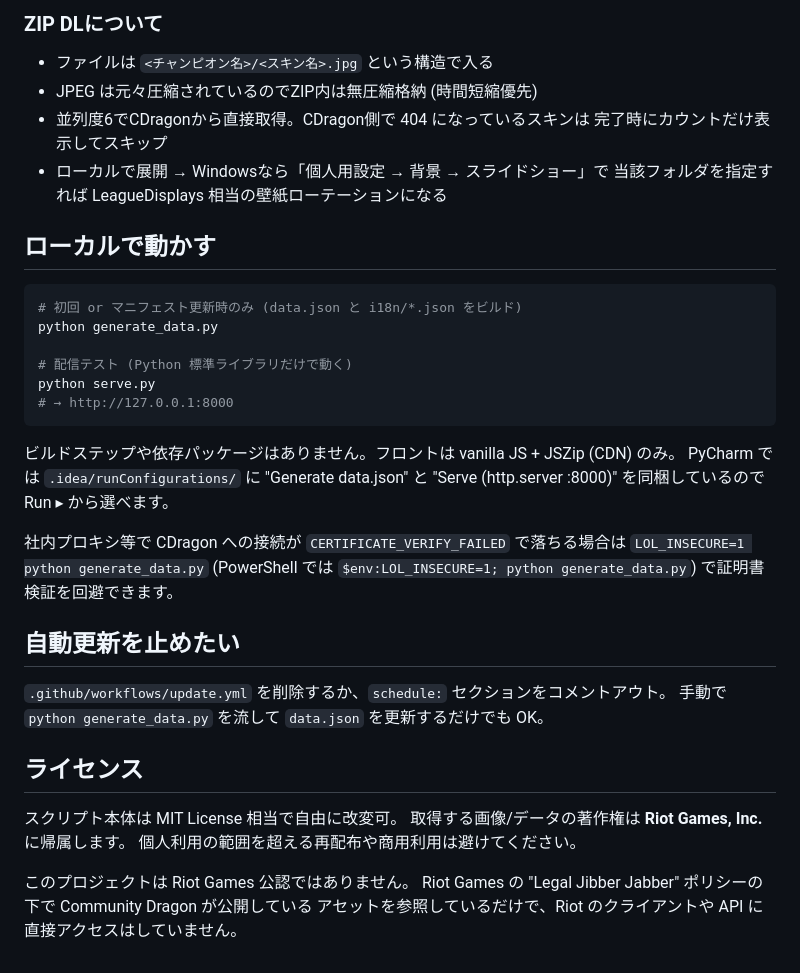
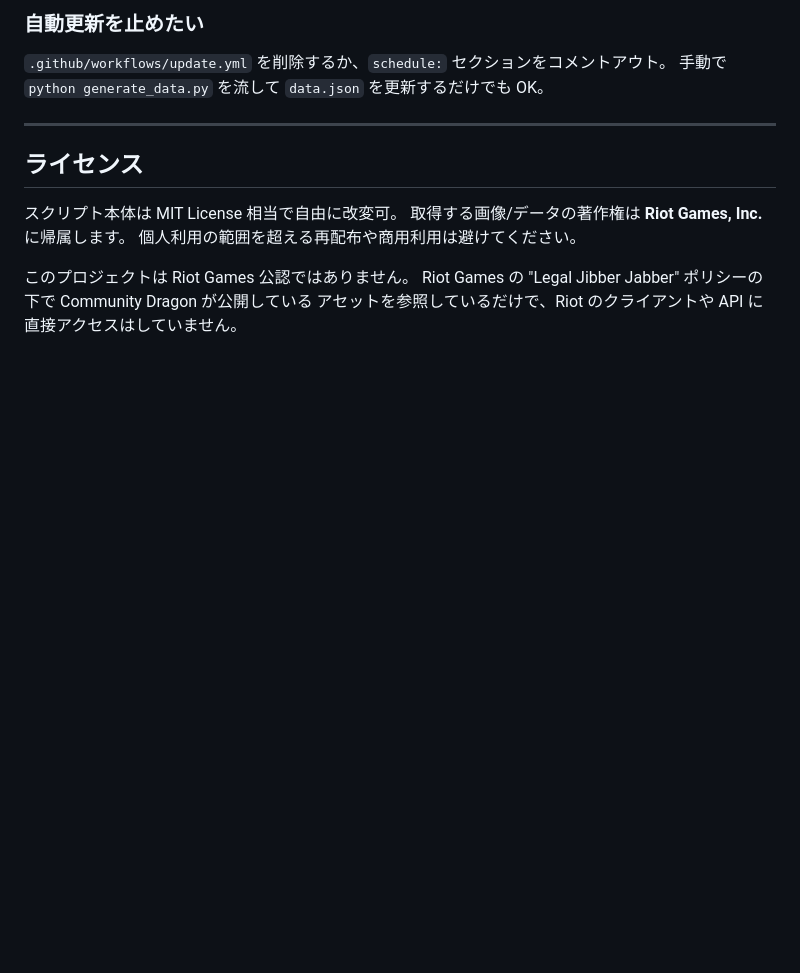
Before and after one commit to badfalcon/OpenLeagueDisplay, a Markdown page: README.md, the part around one of its changes. Drawn GitHub-style; blank space fills up the shorter version.

````diff
--- a/README.md
+++ b/README.md
@@ -90,35 +124,9 @@ GitHub Pages で公開できる完全静的サイト。
-### ZIP DLについて
-
-- ファイルは `<チャンピオン名>/<スキン名>.jpg` という構造で入る
-- JPEG は元々圧縮されているのでZIP内は無圧縮格納 (時間短縮優先)
-- 並列度6でCDragonから直接取得。CDragon側で 404 になっているスキンは
-  完了時にカウントだけ表示してスキップ
-- ローカルで展開 → Windowsなら「個人用設定 → 背景 → スライドショー」で
-  当該フォルダを指定すれば LeagueDisplays 相当の壁紙ローテーションになる
-
-## ローカルで動かす
-
-```bash
-# 初回 or マニフェスト更新時のみ (data.json と i18n/*.json をビルド)
-python generate_data.py
-
-# 配信テスト (Python 標準ライブラリだけで動く)
-python serve.py
-# → http://127.0.0.1:8000
-```
-
-ビルドステップや依存パッケージはありません。フロントは vanilla JS + JSZip (CDN) のみ。
-PyCharm では `.idea/runConfigurations/` に "Generate data.json" と
-"Serve (http.server :8000)" を同梱しているので Run ▸ から選べます。
-
-社内プロキシ等で CDragon への接続が `CERTIFICATE_VERIFY_FAILED` で落ちる場合は
-`LOL_INSECURE=1 python generate_data.py` (PowerShell では
-`$env:LOL_INSECURE=1; python generate_data.py`) で証明書検証を回避できます。
-
-## 自動更新を止めたい
+### 自動更新を止めたい
 
 `.github/workflows/update.yml` を削除するか、`schedule:` セクションをコメントアウト。
 手動で `python generate_data.py` を流して `data.json` を更新するだけでも OK。
+
+---
 
 ## ライセンス
 
````
Also changed, not shown: other parts of README.md (+94 -60 lines).
